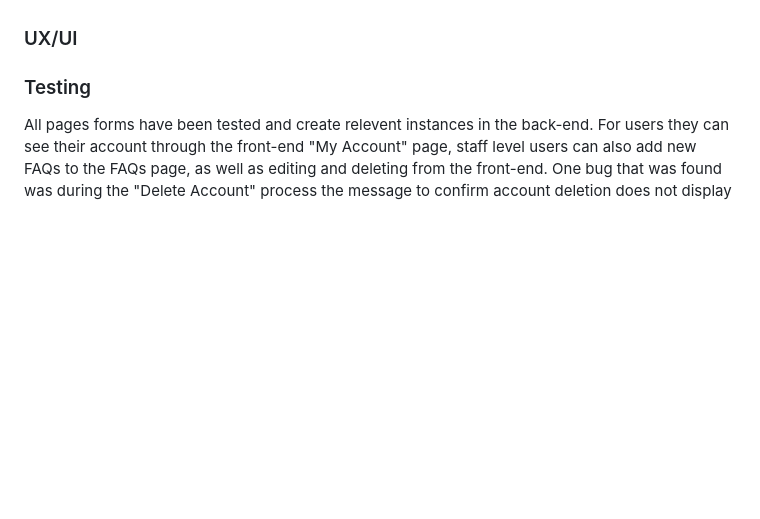
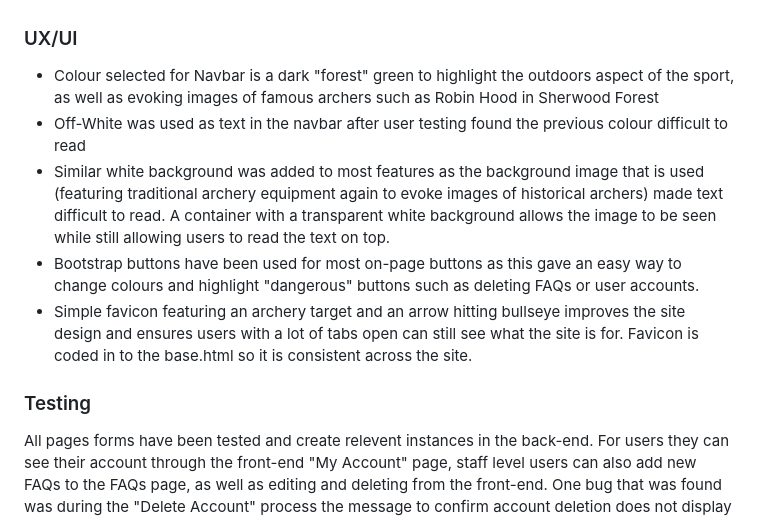
Before and after one commit to CBainCoding/SignUp, a Markdown page: README.md, the part around the change. GitHub-like rendering; blank space fills up the shorter version.

Commit message:
Filled out UX/UI section of readme

```diff
--- a/README.md
+++ b/README.md
@@ -56,7 +56,11 @@ The initial purpose of the site was to act as a store for club officers to have
 
 <h3>UX/UI</h3>
 
-
+- Colour selected for Navbar is a dark "forest" green to highlight the outdoors aspect of the sport, as well as evoking images of famous archers such as Robin Hood in Sherwood Forest
+- Off-White was used as text in the navbar after user testing found the previous colour difficult to read
+- Similar white background was added to most features as the background image that is used (featuring traditional archery equipment again to evoke images of historical archers) made text difficult to read. A container with a transparent white background allows the image to be seen while still allowing users to read the text on top.
+- Bootstrap buttons have been used for most on-page buttons as this gave an easy way to change colours and highlight "dangerous" buttons such as deleting FAQs or user accounts.
+- Simple favicon featuring an archery target and an arrow hitting bullseye improves the site design and ensures users with a lot of tabs open can still see what the site is for. Favicon is coded in to the base.html so it is consistent across the site.
 
 <h3>Testing</h3>
 
```
